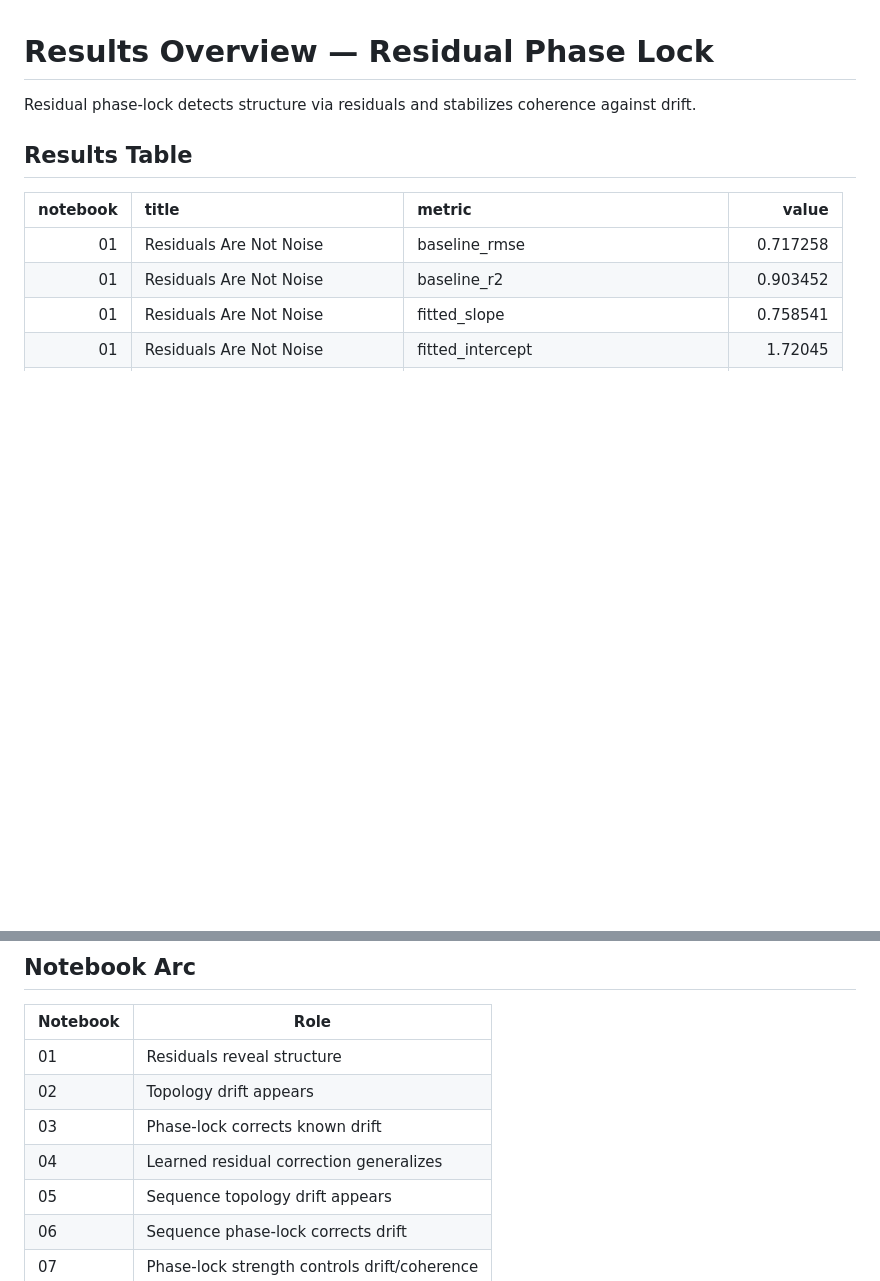
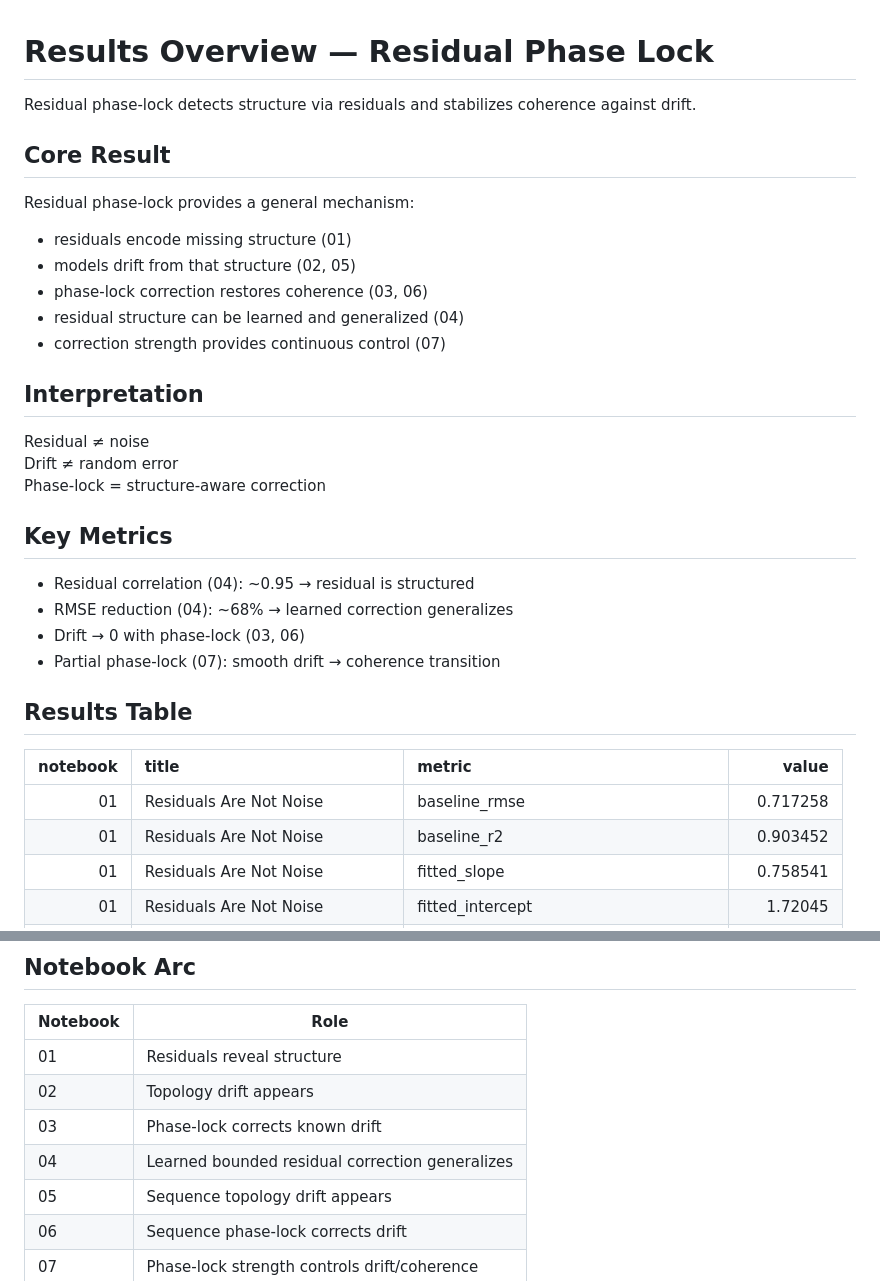
Before and after one commit to thinkthoughts/residual-phase-lock, a Markdown page: docs/results_overview.md, 2 parts joined by grey strips. Drawn GitHub-style; blank space fills up the shorter version.

```diff
--- a/docs/results_overview.md
+++ b/docs/results_overview.md
@@ -1,6 +1,29 @@
 # Results Overview — Residual Phase Lock
 
 Residual phase-lock detects structure via residuals and stabilizes coherence against drift.
+
+## Core Result
+
+Residual phase-lock provides a general mechanism:
+
+- residuals encode missing structure (01)
+- models drift from that structure (02, 05)
+- phase-lock correction restores coherence (03, 06)
+- residual structure can be learned and generalized (04)
+- correction strength provides continuous control (07)
+
+## Interpretation
+
+Residual ≠ noise
+Drift ≠ random error
+Phase-lock = structure-aware correction
+
+## Key Metrics
+
+- Residual correlation (04): ~0.95 → residual is structured
+- RMSE reduction (04): ~68% → learned correction generalizes
+- Drift → 0 with phase-lock (03, 06)
+- Partial phase-lock (07): smooth drift → coherence transition
 
 ## Results Table
 
@@ -75,7 +98,7 @@ Residual phase-lock detects structure via residuals and stabilizes coherence aga
 | 01 | Residuals reveal structure |
 | 02 | Topology drift appears |
 | 03 | Phase-lock corrects known drift |
-| 04 | Learned residual correction generalizes |
+| 04 | Learned bounded residual correction generalizes |
 | 05 | Sequence topology drift appears |
 | 06 | Sequence phase-lock corrects drift |
 | 07 | Phase-lock strength controls drift/coherence |
```
